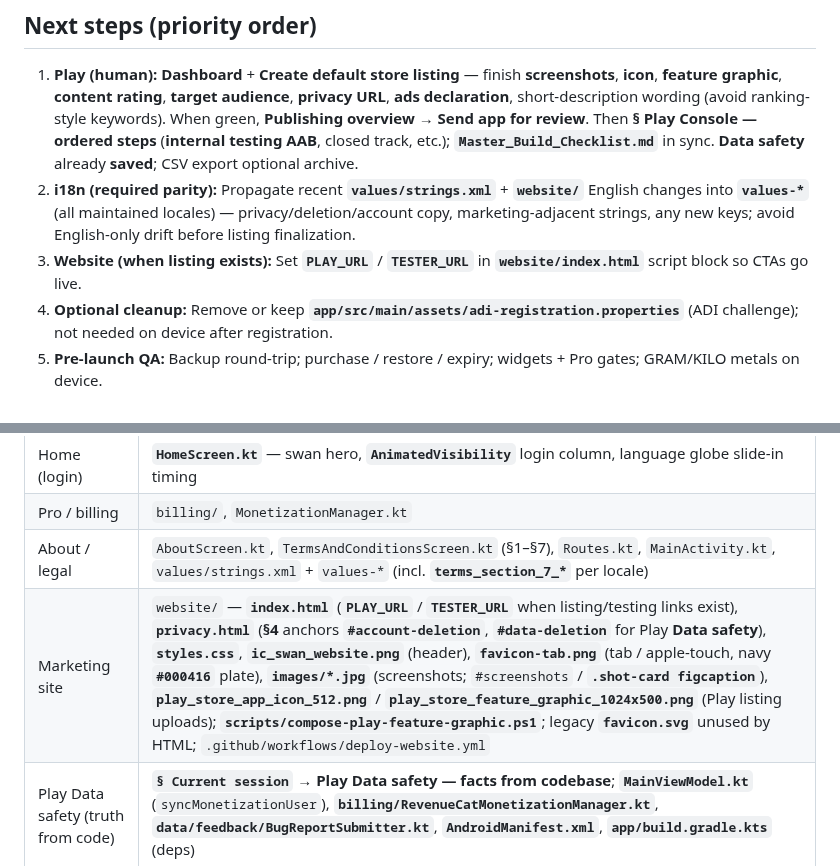
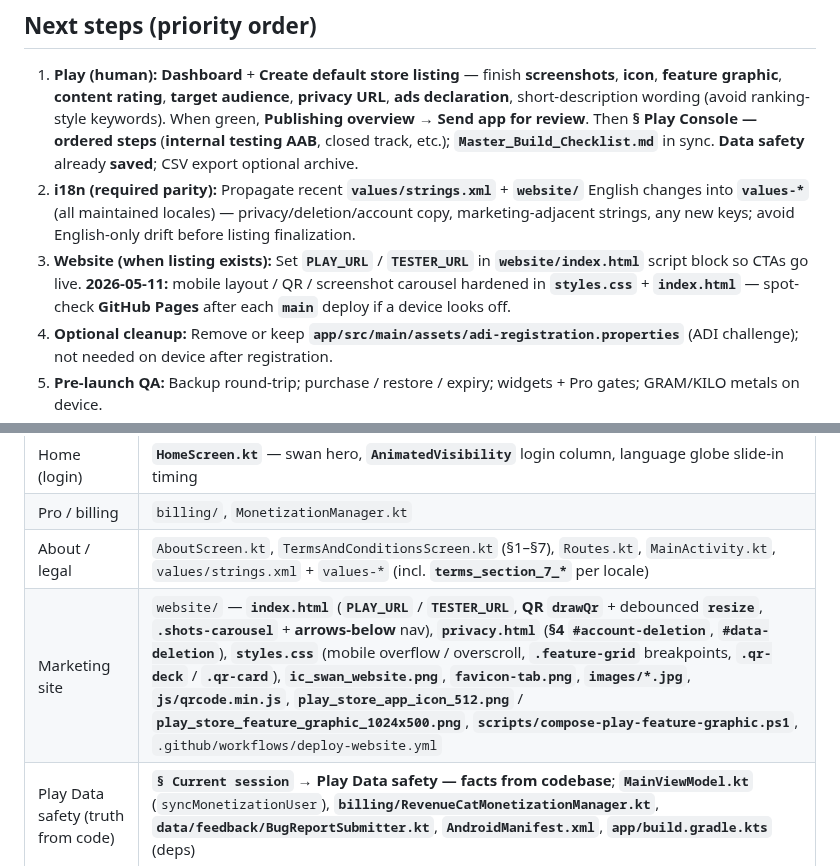
Before and after one commit to swanie2000/swanies-portfolio-gemini-ver, a Markdown page: docs/AI_HANDOFF.md, 2 parts joined by grey strips. GitHub-like rendering.

```diff
--- a/docs/AI_HANDOFF.md
+++ b/docs/AI_HANDOFF.md
@@ -102,7 +104,7 @@ Use this table so **Data safety** matches the wired app (AI-built; owner should
 
 1. **Play (human):** **Dashboard** + **Create default store listing** — finish **screenshots**, **icon**, **feature graphic**, **content rating**, **target audience**, **privacy URL**, **ads declaration**, short-description wording (avoid ranking-style keywords). When green, **Publishing overview → Send app for review**. Then **§ Play Console — ordered steps** (**internal testing AAB**, closed track, etc.); **`Master_Build_Checklist.md`** in sync. **Data safety** already **saved**; CSV export optional archive.
 2. **i18n (required parity):** Propagate recent **`values/strings.xml`** + **`website/`** English changes into **`values-*`** (all maintained locales) — privacy/deletion/account copy, marketing-adjacent strings, any new keys; avoid English-only drift before listing finalization.
-3. **Website (when listing exists):** Set **`PLAY_URL`** / **`TESTER_URL`** in **`website/index.html`** script block so CTAs go live.
+3. **Website (when listing exists):** Set **`PLAY_URL`** / **`TESTER_URL`** in **`website/index.html`** script block so CTAs go live. **2026-05-11:** mobile layout / QR / screenshot carousel hardened in **`styles.css`** + **`index.html`** — spot-check **GitHub Pages** after each **`main`** deploy if a device looks off.
 4. **Optional cleanup:** Remove or keep **`app/src/main/assets/adi-registration.properties`** (ADI challenge); not needed on device after registration.
 5. **Pre-launch QA:** Backup round-trip; purchase / restore / expiry; widgets + Pro gates; GRAM/KILO metals on device.
 6. **Backlog (non-blocking for v1):** V40.36 auth instrumentation, V40.61 monetization telemetry, V40.69 small-screen polish — only if scheduled post-1.0.
@@ -136,7 +138,7 @@ Use this table so **Data safety** matches the wired app (AI-built; owner should
 | Home (login) | **`HomeScreen.kt`** — swan hero, **`AnimatedVisibility`** login column, language globe slide-in timing |
 | Pro / billing | `billing/`, `MonetizationManager.kt` |
 | About / legal | `AboutScreen.kt`, `TermsAndConditionsScreen.kt` (§1–§7), `Routes.kt`, `MainActivity.kt`, `values/strings.xml` + `values-*` (incl. **`terms_section_7_*`** per locale) |
-| Marketing site | `website/` — **`index.html`** (**`PLAY_URL`** / **`TESTER_URL`** when listing/testing links exist), **`privacy.html`** (**§4** anchors **`#account-deletion`**, **`#data-deletion`** for Play **Data safety**), **`styles.css`**, **`ic_swan_website.png`** (header), **`favicon-tab.png`** (tab / apple-touch, navy **`#000416`** plate), **`images/*.jpg`** (screenshots; `#screenshots` / **`.shot-card figcaption`**), **`play_store_app_icon_512.png`** / **`play_store_feature_graphic_1024x500.png`** (Play listing uploads); **`scripts/compose-play-feature-graphic.ps1`**; legacy **`favicon.svg`** unused by HTML; `.github/workflows/deploy-website.yml` |
+| Marketing site | `website/` — **`index.html`** (**`PLAY_URL`** / **`TESTER_URL`**, **QR** **`drawQr`** + debounced **`resize`**, **`.shots-carousel`** + **arrows-below** nav), **`privacy.html`** (**§4** **`#account-deletion`**, **`#data-deletion`**), **`styles.css`** (mobile overflow / overscroll, **`.feature-grid`** breakpoints, **`.qr-deck`** / **`.qr-card`**), **`ic_swan_website.png`**, **`favicon-tab.png`**, **`images/*.jpg`**, **`js/qrcode.min.js`**, **`play_store_app_icon_512.png`** / **`play_store_feature_graphic_1024x500.png`**, **`scripts/compose-play-feature-graphic.ps1`**, `.github/workflows/deploy-website.yml` |
 | Play Data safety (truth from code) | **`§ Current session`** → **Play Data safety — facts from codebase**; **`MainViewModel.kt`** (`syncMonetizationUser`), **`billing/RevenueCatMonetizationManager.kt`**, **`data/feedback/BugReportSubmitter.kt`**, **`AndroidManifest.xml`**, **`app/build.gradle.kts`** (deps) |
 | Play checklist | `Master_Build_Checklist.md` |
 | Play ADI challenge file | `app/src/main/assets/adi-registration.properties` (verification token; optional to remove after registration approved) |
```
Also changed, not shown: other parts of docs/AI_HANDOFF.md (+6 -3 lines).
